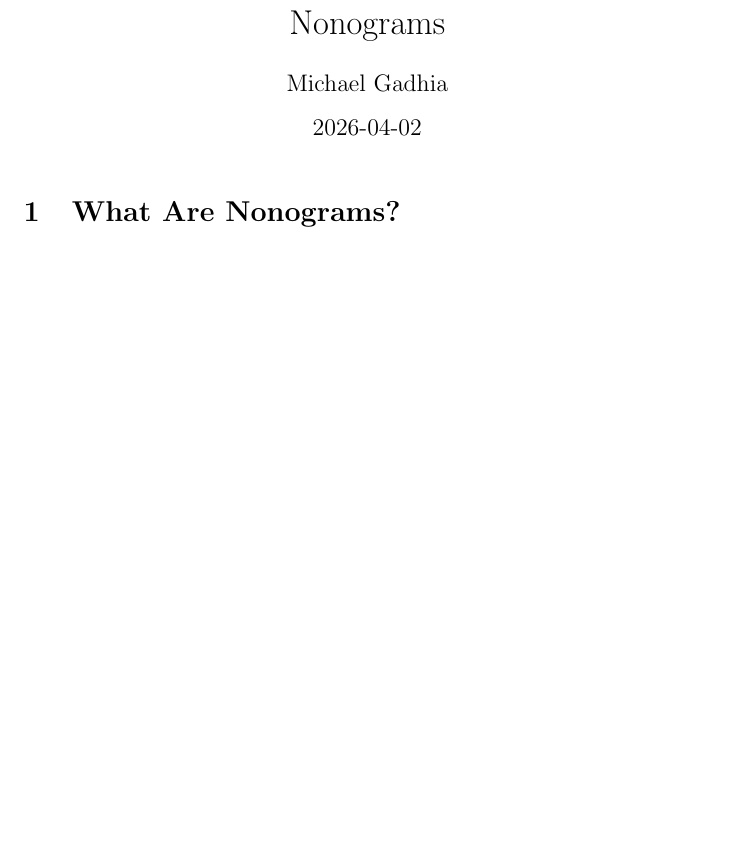
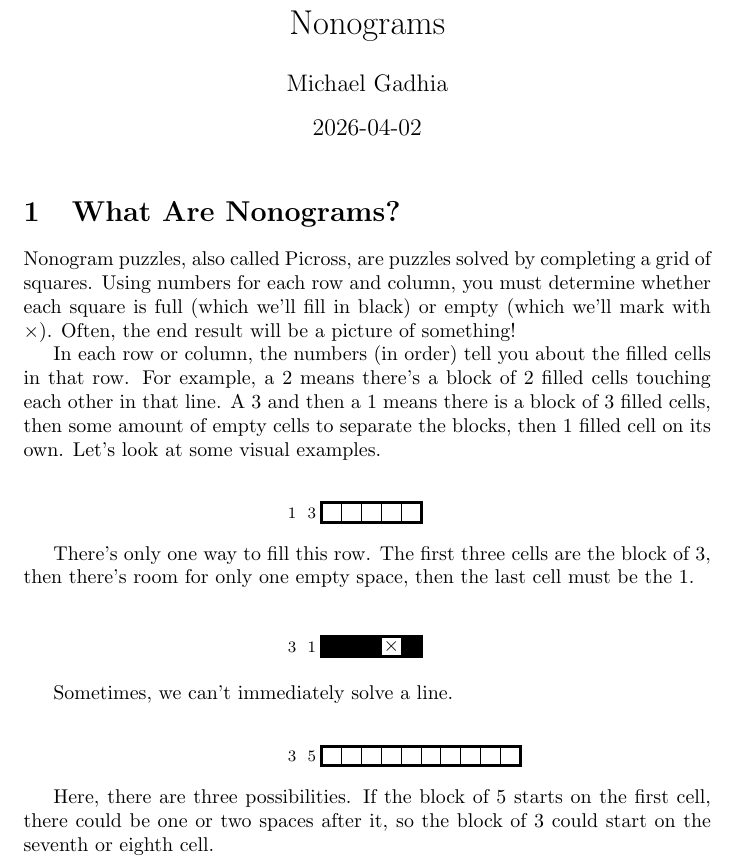
Before and after one commit to MichaelMGadhia/MathFacts, a LaTeX document (Nonograms.tex): part of the page before the commit and part of page 1 of 2 after it, cut so that both start at the same text, the shorter picture padded with empty space. Compiled offline with pdfLaTeX.

Commit message:
Start introduction

```diff
--- a/Nonograms.tex
+++ b/Nonograms.tex
@@ -29,6 +29,47 @@
 
 % Basic explanation and definitions
 \section{What Are Nonograms?}
+
+Nonogram puzzles, also called Picross, are puzzles solved by completing a grid of squares.
+Using numbers for each row and column, you must determine whether each square is full (which we'll fill in black) or empty (which we'll mark with $\times$).
+Often, the end result will be a picture of something!
+
+In each row or column, the numbers (in order) tell you about the filled cells in that row.
+For example, a 2 means there's a block of 2 filled cells touching each other in that line.
+A 3 and then a 1 means there is a block of 3 filled cells, then some amount of empty cells to separate the blocks, then 1 filled cell on its own.
+Let's look at some visual examples.
+
+\begin{center}
+    \begin{nonogram}[rows=1,columns=5,scale=0.35,width=3cm,
+        fontsize=footnotesize,helplines=5,extracells=2, solution=true]
+        \nonogramV{{3,1}}
+    \end{nonogram}
+\end{center}
+
+There's only one way to fill this row.
+The first three cells are the block of 3, then there's room for only one empty space, then the last cell must be the 1.
+
+\begin{center}
+    \begin{nonogram}[rows=1,columns=5,scale=0.35,width=3cm,
+        fontsize=footnotesize,helplines=5,extracells=2, solution=true]
+        \nonogramV{{1,3}}
+        \nonogramrow{1}{1/3, 5/1}
+        \placesegment{4}{1}{$\times$}
+    \end{nonogram}
+\end{center}
+
+Sometimes, we can't immediately solve a line.
+
+\begin{center}
+    \begin{nonogram}[rows=1,columns=10,scale=0.35,width=3cm,
+        fontsize=footnotesize,helplines=5,extracells=2, solution=true]
+        \nonogramV{{5,3}}
+    \end{nonogram}
+\end{center}
+
+Here, there are three possibilities.
+If the block of 5 starts on the first cell, there could be one or two spaces after it, so the block of 3 could start on the seventh or eighth cell.
+
 
 % Worked example with step-by-step visuals
 \section{Solving Nonograms}
```
